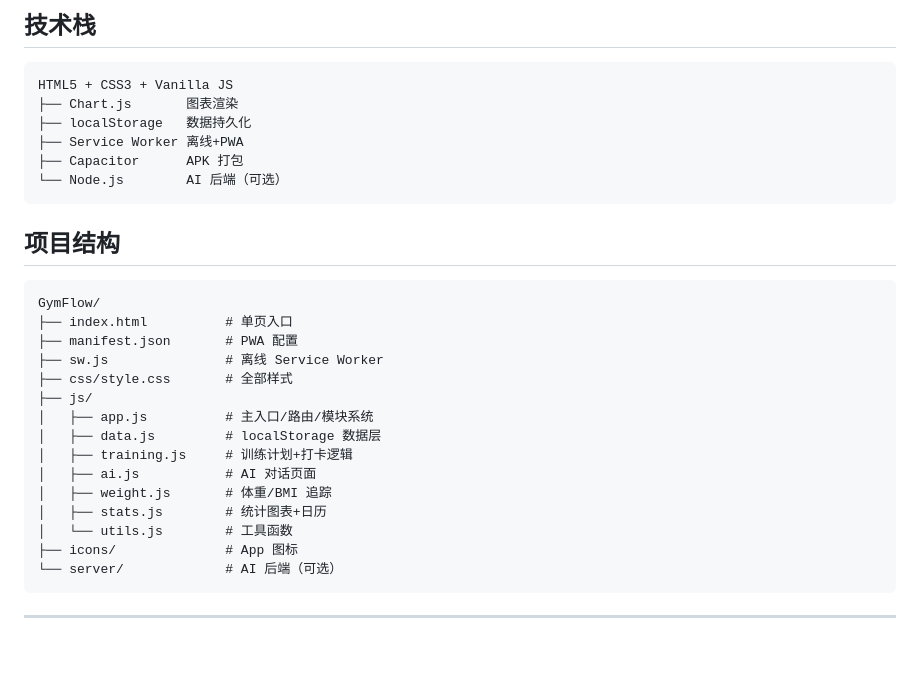
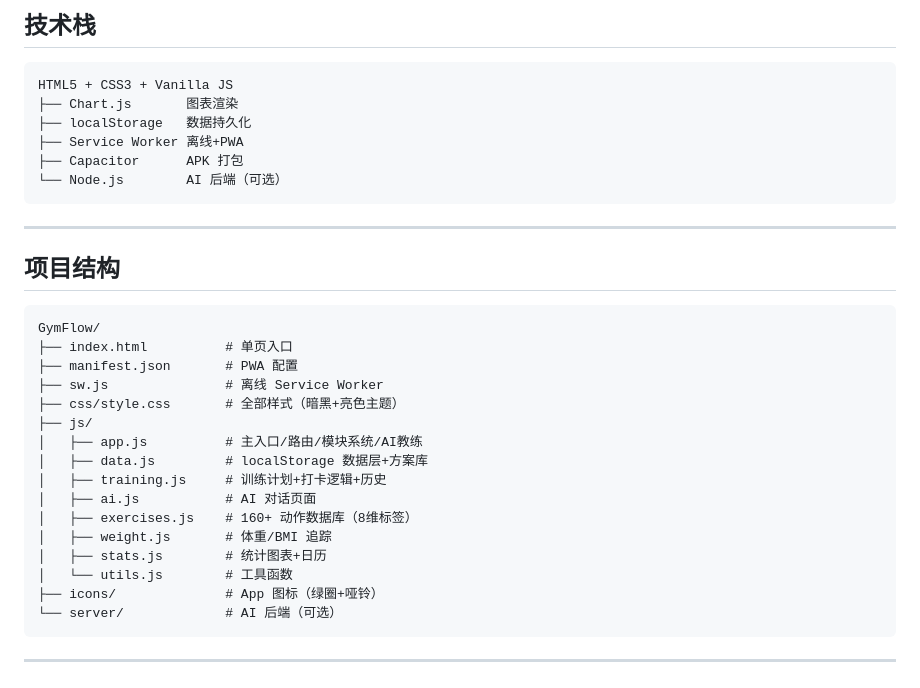
Before and after one commit to yuan201644-collab/GymFlow, a Markdown page: README.md, the part around one of its changes. Rendered like a GitHub page; blank space fills up the shorter version.

````diff
--- a/README.md
+++ b/README.md
@@ -80,6 +91,8 @@ HTML5 + CSS3 + Vanilla JS
 └── Node.js        AI 后端（可选）
 ```
 
+---
+
 ## 项目结构
 
 ```
@@ -87,16 +100,17 @@ GymFlow/
 ├── index.html          # 单页入口
 ├── manifest.json       # PWA 配置
 ├── sw.js               # 离线 Service Worker
-├── css/style.css       # 全部样式
+├── css/style.css       # 全部样式（暗黑+亮色主题）
 ├── js/
-│   ├── app.js          # 主入口/路由/模块系统
-│   ├── data.js         # localStorage 数据层
-│   ├── training.js     # 训练计划+打卡逻辑
+│   ├── app.js          # 主入口/路由/模块系统/AI教练
+│   ├── data.js         # localStorage 数据层+方案库
+│   ├── training.js     # 训练计划+打卡逻辑+历史
 │   ├── ai.js           # AI 对话页面
+│   ├── exercises.js    # 160+ 动作数据库（8维标签）
 │   ├── weight.js       # 体重/BMI 追踪
 │   ├── stats.js        # 统计图表+日历
 │   └── utils.js        # 工具函数
-├── icons/              # App 图标
+├── icons/              # App 图标（绿圈+哑铃）
 └── server/             # AI 后端（可选）
 ```
 
````
Also changed, not shown: other parts of README.md (+32 -21 lines).
